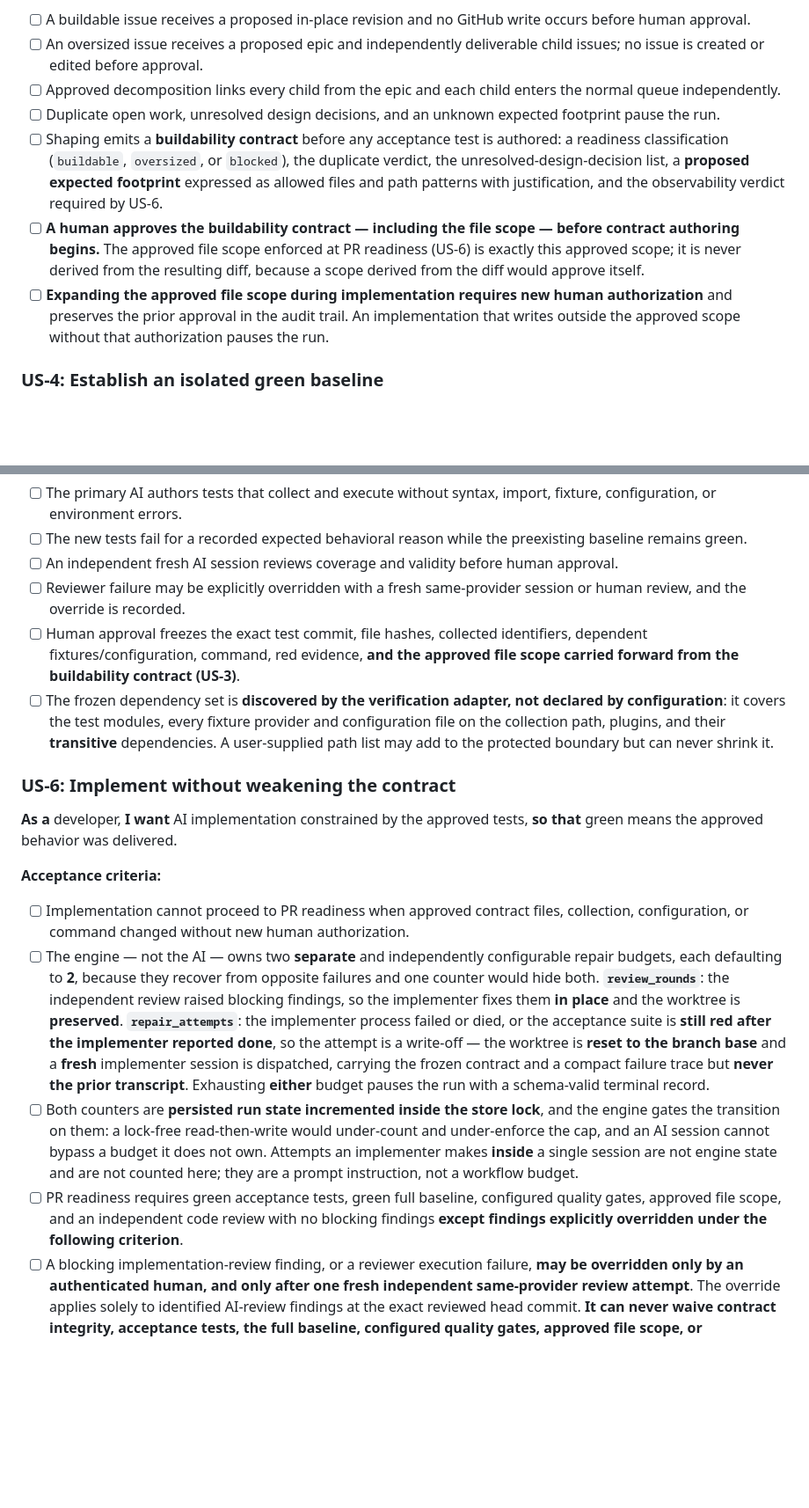
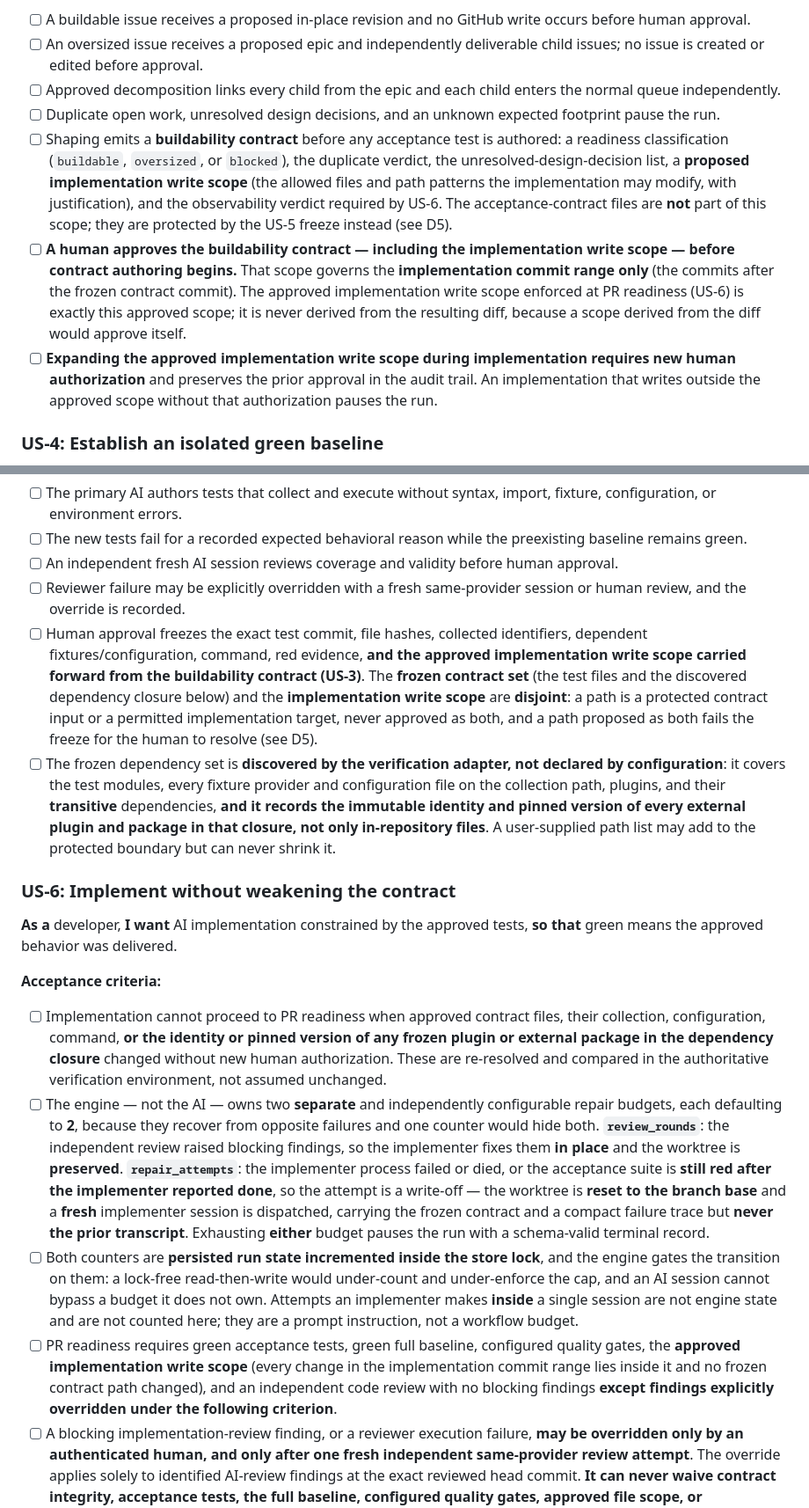
Before and after one commit to MatthewDruhl/IssueForge, a Markdown page: docs/prd-v1.md, 2 parts joined by grey strips. Shown at 88% size. Drawn GitHub-style; blank space fills up the shorter version.

Commit message:
docs: amend PRD v1 for D5 (two disjoint scopes) and D6 (test-unit audit + extraction manifest)
Resolves the two blocking decisions from the second decomposition failure
report. Both were the author's call; Matt decided D5=(b), D6=(b with a).

D5 - file roles are two disjoint scopes, not one. A run has an implementation
write scope (paths the implementer may modify, human-approved at shaping,
governing the implementation commit range) and a frozen contract set (the
acceptance-test files + their adapter-discovered dependency closure). They are
disjoint by construction: the tests are delivered in the contract commit and
are never inside the write scope, so no path is both "expected to change" and
"must not change." Also freezes external plugin/package identity+version and
re-resolves them at readiness. Amends US-3.5/3.6/3.7, US-5.5/5.6, US-6.1/6.4.

D6 - the source-audit inventory unit is a test, plus a checked-in extraction
manifest. Symbol-level discovery passes a half-audited file (one MARVIN script
carries several independently-learned safeguards, some private). The countable
unit is a test; behaviors with no test are author entries; a human approves
each stage audit. Because MARVIN does not distinguish its build harness from
its chief-of-staff workspace (the harness reaches into workspace state at
several seams), the extraction scope is a versioned manifest, and S2 discovers
against it. Amends US-11.1/11.2.

Criteria count unchanged at 59 (existing criteria amended, none added).

Claude-Session: https://claude.ai/code/session_01GFegMLnhCTPuczoWXgmN7j

```diff
--- a/docs/prd-v1.md
+++ b/docs/prd-v1.md
@@ -42,9 +42,9 @@ The engine, the run store, the Git and GitHub layers, and the **verification ada
 - [ ] An oversized issue receives a proposed epic and independently deliverable child issues; no issue is created or edited before approval.
 - [ ] Approved decomposition links every child from the epic and each child enters the normal queue independently.
 - [ ] Duplicate open work, unresolved design decisions, and an unknown expected footprint pause the run.
-- [ ] Shaping emits a **buildability contract** before any acceptance test is authored: a readiness classification (`buildable`, `oversized`, or `blocked`), the duplicate verdict, the unresolved-design-decision list, a **proposed expected footprint** expressed as allowed files and path patterns with justification, and the observability verdict required by US-6.
-- [ ] **A human approves the buildability contract — including the file scope — before contract authoring begins.** The approved file scope enforced at PR readiness (US-6) is exactly this approved scope; it is never derived from the resulting diff, because a scope derived from the diff would approve itself.
-- [ ] **Expanding the approved file scope during implementation requires new human authorization** and preserves the prior approval in the audit trail. An implementation that writes outside the approved scope without that authorization pauses the run.
+- [ ] Shaping emits a **buildability contract** before any acceptance test is authored: a readiness classification (`buildable`, `oversized`, or `blocked`), the duplicate verdict, the unresolved-design-decision list, a **proposed implementation write scope** (the allowed files and path patterns the implementation may modify, with justification), and the observability verdict required by US-6. The acceptance-contract files are **not** part of this scope; they are protected by the US-5 freeze instead (see D5).
+- [ ] **A human approves the buildability contract — including the implementation write scope — before contract authoring begins.** That scope governs the **implementation commit range only** (the commits after the frozen contract commit). The approved implementation write scope enforced at PR readiness (US-6) is exactly this approved scope; it is never derived from the resulting diff, because a scope derived from the diff would approve itself.
+- [ ] **Expanding the approved implementation write scope during implementation requires new human authorization** and preserves the prior approval in the audit trail. An implementation that writes outside the approved scope without that authorization pauses the run.
 
 ### US-4: Establish an isolated green baseline
 
@@ -65,18 +65,18 @@ The engine, the run store, the Git and GitHub layers, and the **verification ada
 - [ ] The new tests fail for a recorded expected behavioral reason while the preexisting baseline remains green.
 - [ ] An independent fresh AI session reviews coverage and validity before human approval.
 - [ ] Reviewer failure may be explicitly overridden with a fresh same-provider session or human review, and the override is recorded.
-- [ ] Human approval freezes the exact test commit, file hashes, collected identifiers, dependent fixtures/configuration, command, red evidence, **and the approved file scope carried forward from the buildability contract (US-3)**.
-- [ ] The frozen dependency set is **discovered by the verification adapter, not declared by configuration**: it covers the test modules, every fixture provider and configuration file on the collection path, plugins, and their **transitive** dependencies. A user-supplied path list may add to the protected boundary but can never shrink it.
+- [ ] Human approval freezes the exact test commit, file hashes, collected identifiers, dependent fixtures/configuration, command, red evidence, **and the approved implementation write scope carried forward from the buildability contract (US-3)**. The **frozen contract set** (the test files and the discovered dependency closure below) and the **implementation write scope** are **disjoint**: a path is a protected contract input or a permitted implementation target, never approved as both, and a path proposed as both fails the freeze for the human to resolve (see D5).
+- [ ] The frozen dependency set is **discovered by the verification adapter, not declared by configuration**: it covers the test modules, every fixture provider and configuration file on the collection path, plugins, and their **transitive** dependencies, **and it records the immutable identity and pinned version of every external plugin and package in that closure, not only in-repository files**. A user-supplied path list may add to the protected boundary but can never shrink it.
 
 ### US-6: Implement without weakening the contract
 
 **As a** developer, **I want** AI implementation constrained by the approved tests, **so that** green means the approved behavior was delivered.
 
 **Acceptance criteria:**
-- [ ] Implementation cannot proceed to PR readiness when approved contract files, collection, configuration, or command changed without new human authorization.
+- [ ] Implementation cannot proceed to PR readiness when approved contract files, their collection, configuration, command, **or the identity or pinned version of any frozen plugin or external package in the dependency closure** changed without new human authorization. These are re-resolved and compared in the authoritative verification environment, not assumed unchanged.
 - [ ] The engine — not the AI — owns two **separate** and independently configurable repair budgets, each defaulting to **2**, because they recover from opposite failures and one counter would hide both. **`review_rounds`**: the independent review raised blocking findings, so the implementer fixes them **in place** and the worktree is **preserved**. **`repair_attempts`**: the implementer process failed or died, or the acceptance suite is **still red after the implementer reported done**, so the attempt is a write-off — the worktree is **reset to the branch base** and a **fresh** implementer session is dispatched, carrying the frozen contract and a compact failure trace but **never the prior transcript**. Exhausting **either** budget pauses the run with a schema-valid terminal record.
 - [ ] Both counters are **persisted run state incremented inside the store lock**, and the engine gates the transition on them: a lock-free read-then-write would under-count and under-enforce the cap, and an AI session cannot bypass a budget it does not own. Attempts an implementer makes **inside** a single session are not engine state and are not counted here; they are a prompt instruction, not a workflow budget.
-- [ ] PR readiness requires green acceptance tests, green full baseline, configured quality gates, approved file scope, and an independent code review with no blocking findings **except findings explicitly overridden under the following criterion**.
+- [ ] PR readiness requires green acceptance tests, green full baseline, configured quality gates, the **approved implementation write scope** (every change in the implementation commit range lies inside it and no frozen contract path changed), and an independent code review with no blocking findings **except findings explicitly overridden under the following criterion**.
 - [ ] A blocking implementation-review finding, or a reviewer execution failure, **may be overridden only by an authenticated human, and only after one fresh independent same-provider review attempt**. The override applies solely to identified AI-review findings at the exact reviewed head commit. **It can never waive contract integrity, acceptance tests, the full baseline, configured quality gates, approved file scope, or deterministically established observability and sensitive-data requirements.** It is issued per finding; a blanket "ignore review" action does not exist. Any subsequent code or contract change invalidates it. The permanent audit trail records the human identity, the commit, the reviewer sessions and verdicts, each overridden finding, the rationale, and the acknowledged risk. **Override means the PR may open, not that the finding is erased**: the PR reports every overridden finding for renewed human consideration before merge, and the override does not authorize the merge itself (US-7).
 - [ ] IssueForge never calls a metered model API or silently falls back from a subscription-authenticated CLI.
 - [ ] Every shaped issue records `required`, `existing coverage sufficient`, or `not applicable` for observability, with reviewer-confirmed justification.
```
Also changed, not shown: other parts of docs/prd-v1.md (+4 -2 lines), docs/architecture.md (+1 -1 lines).
